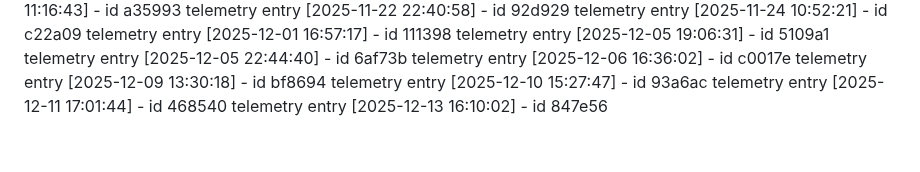
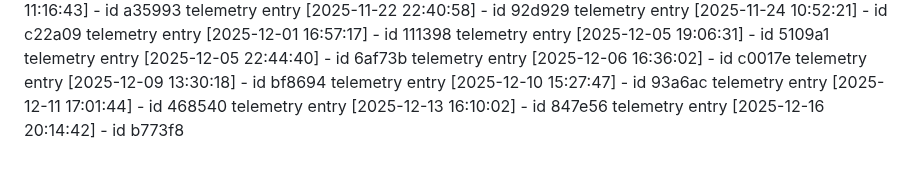
Before and after one commit to KaramQ6/debris-removal-planner, a Markdown page: ACTIVITY_LOG.md, the part around the change. Rendered like a GitHub page.

Commit message:
chore(dev): update telemetry for 2025-12-16

```diff
--- a/ACTIVITY_LOG.md
+++ b/ACTIVITY_LOG.md
@@ -166,3 +166,4 @@ telemetry entry [2025-12-09 13:30:18] - id bf8694
 telemetry entry [2025-12-10 15:27:47] - id 93a6ac
 telemetry entry [2025-12-11 17:01:44] - id 468540
 telemetry entry [2025-12-13 16:10:02] - id 847e56
+telemetry entry [2025-12-16 20:14:42] - id b773f8
```
